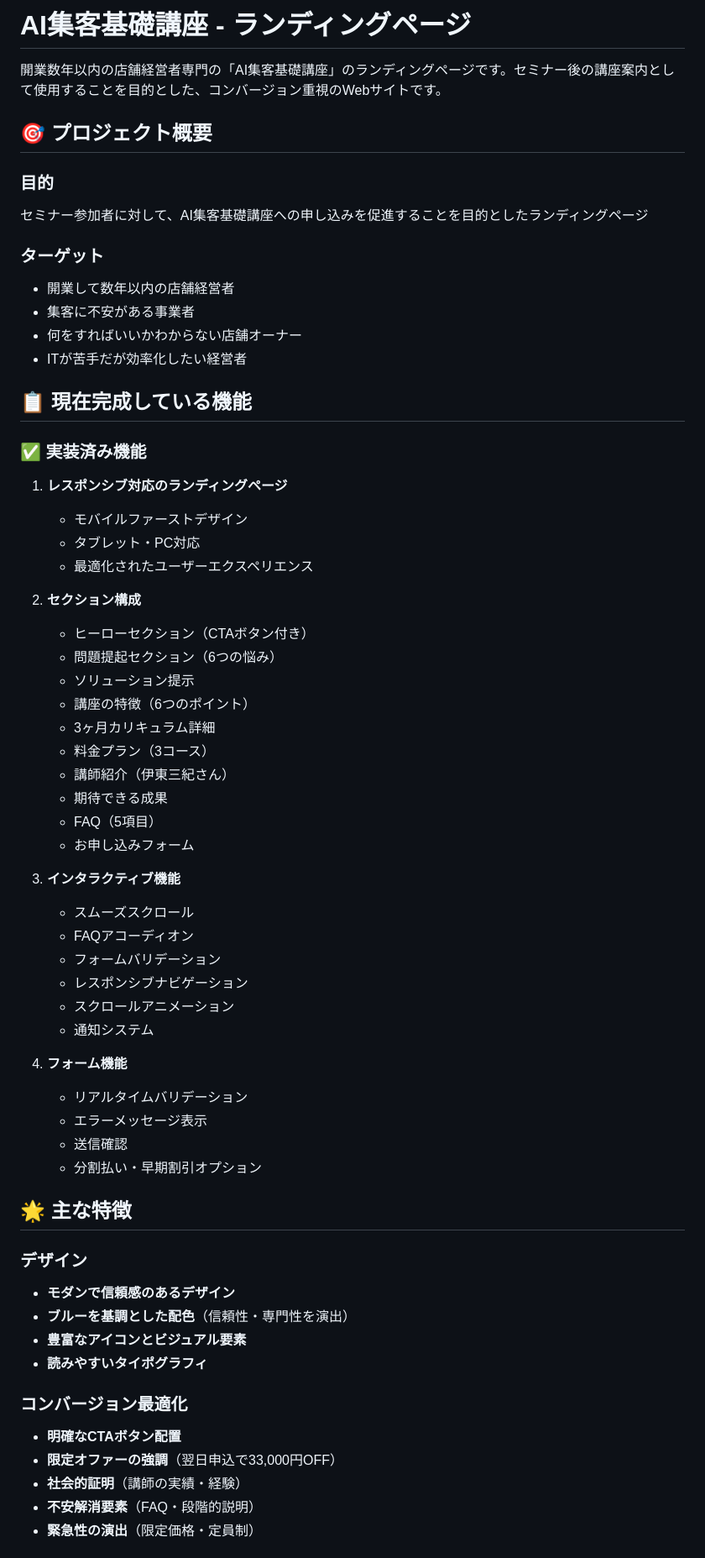
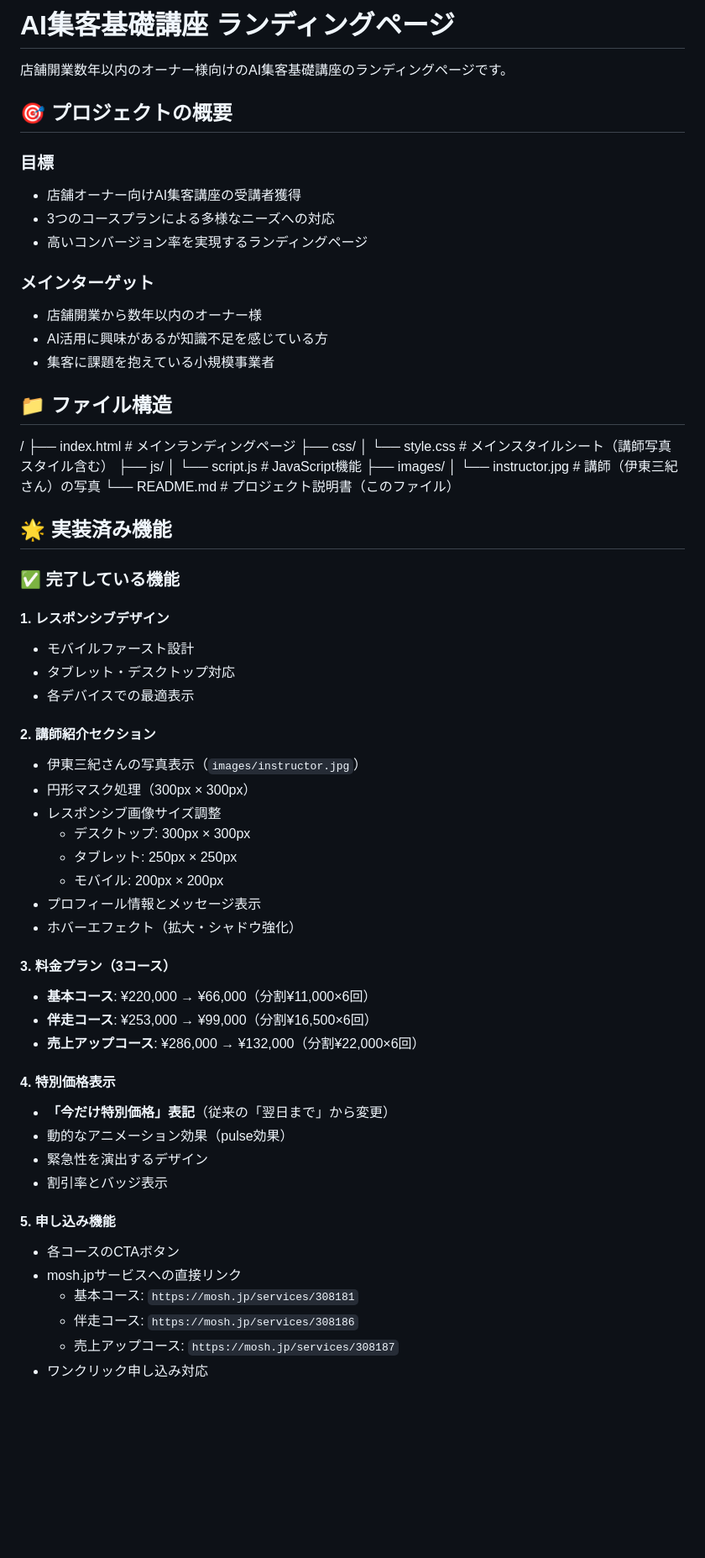
Before and after one commit to mick827/aiprogram, a Markdown page: README.md, the part around the change printed below. Shown: that part at 84% size. Rendered like a GitHub page; blank space fills up the shorter version.

```diff
--- a/README.md
+++ b/README.md
@@ -1,65 +1,58 @@
-# AI集客基礎講座 - ランディングページ
+# AI集客基礎講座 ランディングページ
 
-開業数年以内の店舗経営者専門の「AI集客基礎講座」のランディングページです。セミナー後の講座案内として使用することを目的とした、コンバージョン重視のWebサイトです。
+店舗開業数年以内のオーナー様向けのAI集客基礎講座のランディングページです。
 
-## 🎯 プロジェクト概要
+## 🎯 プロジェクトの概要
 
-### 目的
-セミナー参加者に対して、AI集客基礎講座への申し込みを促進することを目的としたランディングページ
+### 目標
+- 店舗オーナー向けAI集客講座の受講者獲得
+- 3つのコースプランによる多様なニーズへの対応
+- 高いコンバージョン率を実現するランディングページ
 
-### ターゲット
-- 開業して数年以内の店舗経営者
-- 集客に不安がある事業者
-- 何をすればいいかわからない店舗オーナー
-- ITが苦手だが効率化したい経営者
+### メインターゲット
+- 店舗開業から数年以内のオーナー様
+- AI活用に興味があるが知識不足を感じている方
+- 集客に課題を抱えている小規模事業者
 
-## 📋 現在完成している機能
+## 📁 ファイル構造
 
-### ✅ 実装済み機能
+/ ├── index.html # メインランディングページ ├── css/ │ └── style.css # メインスタイルシート（講師写真スタイル含む） ├── js/ │ └── script.js # JavaScript機能 ├── images/ │ └── instructor.jpg # 講師（伊東三紀さん）の写真 └── README.md # プロジェクト説明書（このファイル）
 
-1. **レスポンシブ対応のランディングページ**
-   - モバイルファーストデザイン
-   - タブレット・PC対応
-   - 最適化されたユーザーエクスペリエンス
+## 🌟 実装済み機能
 
-2. **セクション構成**
-   - ヒーローセクション（CTAボタン付き）
-   - 問題提起セクション（6つの悩み）
-   - ソリューション提示
-   - 講座の特徴（6つのポイント）
-   - 3ヶ月カリキュラム詳細
-   - 料金プラン（3コース）
-   - 講師紹介（伊東三紀さん）
-   - 期待できる成果
-   - FAQ（5項目）
-   - お申し込みフォーム
+### ✅ 完了している機能
 
-3. **インタラクティブ機能**
-   - スムーズスクロール
-   - FAQアコーディオン
-   - フォームバリデーション
-   - レスポンシブナビゲーション
-   - スクロールアニメーション
-   - 通知システム
+#### 1. **レスポンシブデザイン**
+- モバイルファースト設計
+- タブレット・デスクトップ対応
+- 各デバイスでの最適表示
 
-4. **フォーム機能**
-   - リアルタイムバリデーション
-   - エラーメッセージ表示
-   - 送信確認
-   - 分割払い・早期割引オプション
+#### 2. **講師紹介セクション**
+- 伊東三紀さんの写真表示（`images/instructor.jpg`）
+- 円形マスク処理（300px × 300px）
+- レスポンシブ画像サイズ調整
+  - デスクトップ: 300px × 300px
+  - タブレット: 250px × 250px
+  - モバイル: 200px × 200px
+- プロフィール情報とメッセージ表示
+- ホバーエフェクト（拡大・シャドウ強化）
 
-## 🌟 主な特徴
+#### 3. **料金プラン（3コース）**
+- **基本コース**: ¥220,000 → ¥66,000（分割¥11,000×6回）
+- **伴走コース**: ¥253,000 → ¥99,000（分割¥16,500×6回）
+- **売上アップコース**: ¥286,000 → ¥132,000（分割¥22,000×6回）
 
-### デザイン
-- **モダンで信頼感のあるデザイン**
-- **ブルーを基調とした配色**（信頼性・専門性を演出）
-- **豊富なアイコンとビジュアル要素**
-- **読みやすいタイポグラフィ**
+#### 4. **特別価格表示**
+- **「今だけ特別価格」表記**（従来の「翌日まで」から変更）
+- 動的なアニメーション効果（pulse効果）
+- 緊急性を演出するデザイン
+- 割引率とバッジ表示
 
-### コンバージョン最適化
-- **明確なCTAボタン配置**
-- **限定オファーの強調**（翌日申込で33,000円OFF）
-- **社会的証明**（講師の実績・経験）
-- **不安解消要素**（FAQ・段階的説明）
-- **緊急性の演出**（限定価格・定員制）
+#### 5. **申し込み機能**
+- 各コースのCTAボタン
+- mosh.jpサービスへの直接リンク
+  - 基本コース: `https://mosh.jp/services/308181`
+  - 伴走コース: `https://mosh.jp/services/308186`
+  - 売上アップコース: `https://mosh.jp/services/308187`
+- ワンクリック申し込み対応
 
```
Also changed, not shown: other parts of README.md (+50 -148 lines).
